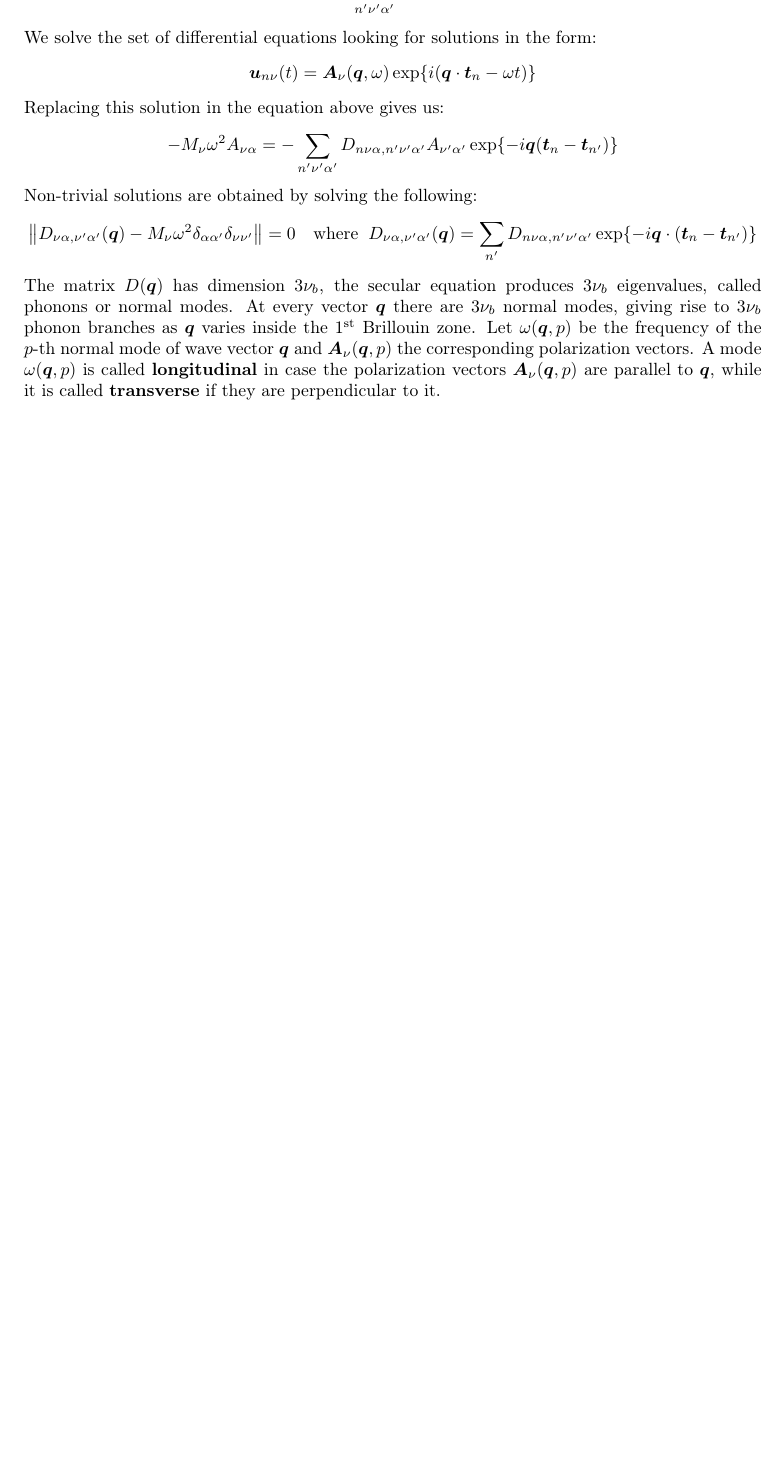
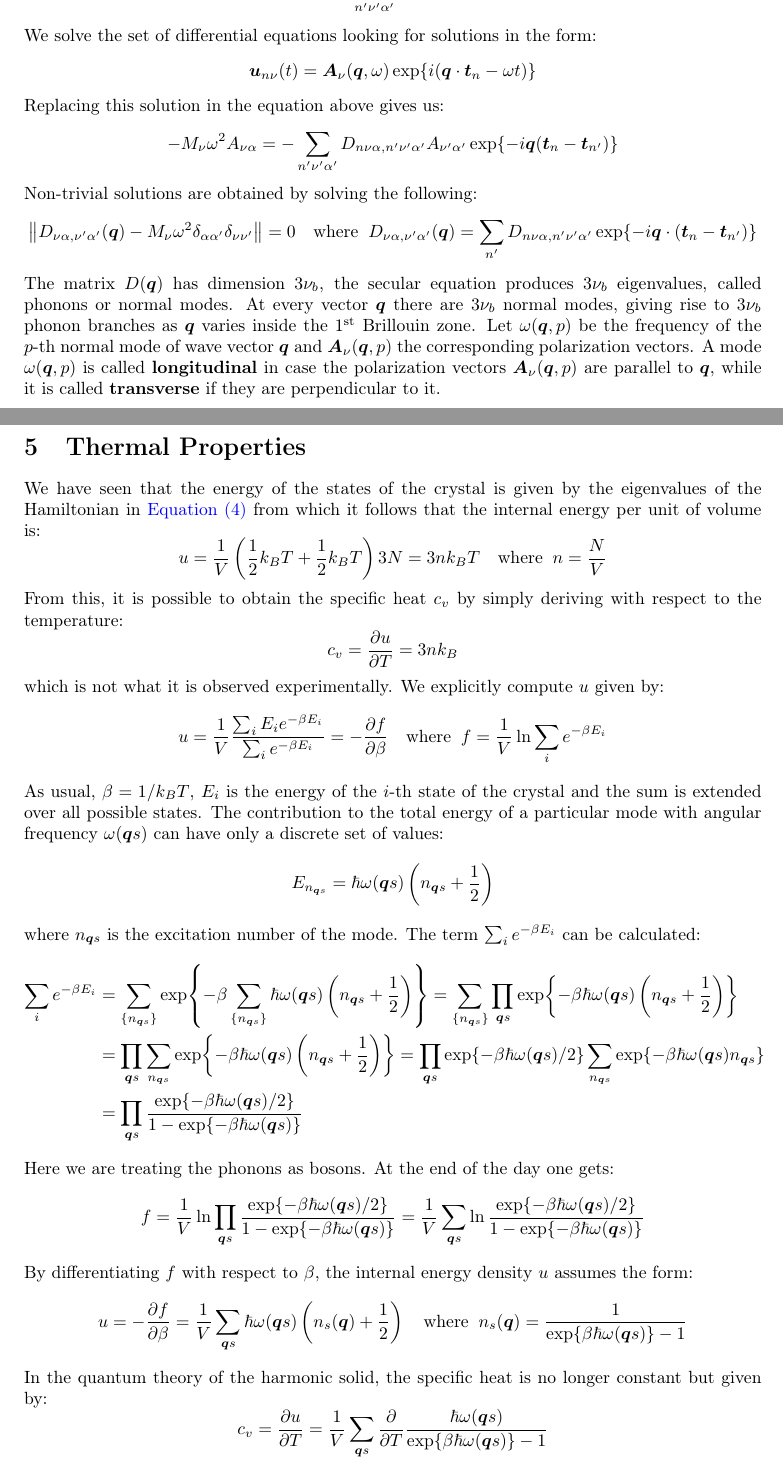
Before and after one commit to mattderri/Condensed-Matter, a LaTeX document (main.tex): part of page 13 of 13 before the commit and two parts of pages 13 and 14 of 15 after it, the two joined at a grey line, cut so that both start at the same text, the shorter picture padded with empty space. Compiled offline with pdfLaTeX.

Commit message:
Updates from Overleaf

```diff
--- a/main.tex
+++ b/main.tex
@@ -537,3 +537,37 @@ Non-trivial solutions are obtained by solving the following:
 \norm{D_{\nu\alpha,\nu'\alpha'}(\Vec{q})-M_\nu\omega^2\delta_{\alpha\alpha'}\delta_{\nu\nu'}}=0 \quad \text{where}\;\; D_{\nu\alpha,\nu'\alpha'}(\Vec{q})=\sum_{n'}D_{n\nu\alpha,n'\nu'\alpha'}\exp{-i\Vec{q}\cdot(\Vec{t}_n-\Vec{t}_{n'})}
 \]
 The matrix $D(\Vec{q})$ has dimension $3\nu_b$, the secular equation produces $3\nu_b$ eigenvalues, called phonons or normal modes. At every vector $\Vec{q}$ there are $3\nu_b$ normal modes, giving rise to $3\nu_b$ phonon branches as $\Vec{q}$ varies inside the \nth{1} Brillouin zone. Let $\omega(\Vec{q},p)$ be the frequency of the $p$-th normal mode of wave vector $\Vec{q}$ and $\Vec{A}_\nu(\Vec{q},p)$ the corresponding polarization vectors. A mode $\omega(\Vec{q},p)$ is called \textbf{longitudinal} in case the polarization vectors $\Vec{A}_\nu(\Vec{q},p)$ are parallel to $\Vec{q}$, while it is called \textbf{transverse} if they are perpendicular to it.
+\section{Thermal Properties}
+We have seen that the energy of the states of the crystal is given by the eigenvalues of the Hamiltonian in \hyperref[H1]{Equation (\ref{H1})} from which it follows that the internal energy per unit of volume is:
+\[
+u=\frac{1}{V}\left(\frac{1}{2}k_BT+\frac{1}{2}k_BT\right)3N=3nk_BT \quad \text{where}\;\;n=\frac{N}{V}
+\]
+From this, it is possible to obtain the specific heat $c_v$ by simply deriving with respect to the temperature:
+\[
+c_v=\frac{\partial u}{\partial T}=3nk_B
+\]
+which is not what it is observed experimentally. We explicitly compute $u$ given by:
+\[
+u=\frac{1}{V}\frac{\sum_iE_ie^{-\beta E_i}}{\sum_ie^{-\beta E_i}}=-\frac{\partial f}{\partial\beta} \quad \text{where}\;\;f=\frac{1}{V}\ln{\sum_ie^{-\beta E_i}}
+\]
+As usual, $\beta=1/k_BT$, $E_i$ is the energy of the $i$-th state of the crystal and the sum is extended over all possible states. The contribution to the total energy of a particular mode with angular frequency $\omega(\Vec{q}s)$ can have only a discrete set of values:
+\[
+E_{n_{\Vec{q}s}}=\hbar\omega(\Vec{q}s)\left(n_{\Vec{q}s}+\frac{1}{2}\right)
+\]
+where $n_{\Vec{q}s}$ is the excitation number of the mode. The term $\sum_ie^{-\beta E_i}$ can be calculated:
+\begin{align*}
+\sum_ie^{-\beta E_i}&=\sum_{\{n_{\Vec{q}s}\}}\exp{-\beta\sum_{\{n_{\Vec{q}s}\}}\hbar\omega(\Vec{q}s)\left(n_{\Vec{q}s}+\frac{1}{2}\right)}=\sum_{\{n_{\Vec{q}s}\}}\prod_{\Vec{q}s}\exp{-\beta\hbar\omega(\Vec{q}s)\left(n_{\Vec{q}s}+\frac{1}{2}\right)}\\
+&=\prod_{\Vec{q}s}\sum_{n_{\Vec{q}s}}\exp{-\beta\hbar\omega(\Vec{q}s)\left(n_{\Vec{q}s}+\frac{1}{2}\right)}=\prod_{\Vec{q}s}\exp{-\beta\hbar\omega(\Vec{q}s)/2}\sum_{n_{\Vec{q}s}}\exp{-\beta\hbar\omega(\Vec{q}s)n_{\Vec{q}s}}\\
+&=\prod_{\Vec{q}s}\frac{\exp{-\beta\hbar\omega(\Vec{q}s)/2}}{1-\exp{-\beta\hbar\omega(\Vec{q}s)}}
+\end{align*}
+Here we are treating the phonons as bosons. At the end of the day one gets:
+\[
+f=\frac{1}{V}\ln{\prod_{\Vec{q}s}\frac{\exp{-\beta\hbar\omega(\Vec{q}s)/2}}{1-\exp{-\beta\hbar\omega(\Vec{q}s)}}}=\frac{1}{V}\sum_{\Vec{q}s}\ln{\frac{\exp{-\beta\hbar\omega(\Vec{q}s)/2}}{1-\exp{-\beta\hbar\omega(\Vec{q}s)}}}
+\]
+By differentiating $f$ with respect to $\beta$, the internal energy density $u$ assumes the form:
+\[
+u=-\frac{\partial f}{\partial\beta}=\frac{1}{V}\sum_{\Vec{q}s}\hbar\omega(\Vec{q}s)\left(n_s(\Vec{q})+\frac{1}{2}\right) \quad \text{where}\;\; n_s(\Vec{q})=\frac{1}{\exp{\beta\hbar\omega(\Vec{q}s)}-1}
+\]
+In the quantum theory of the harmonic solid, the specific heat is no longer constant but given by:
+\[
+c_v=\frac{\partial u}{\partial T}=\frac{1}{V}\sum_{\Vec{q}s}\frac{\partial}{\partial T}\frac{\hbar\omega(\Vec{q}s)}{\exp{\beta\hbar\omega(\Vec{q}s)}-1}
```
Also changed, not shown: main.tex (18 more changed lines).
